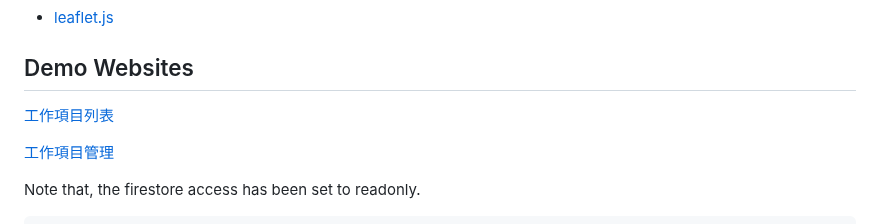
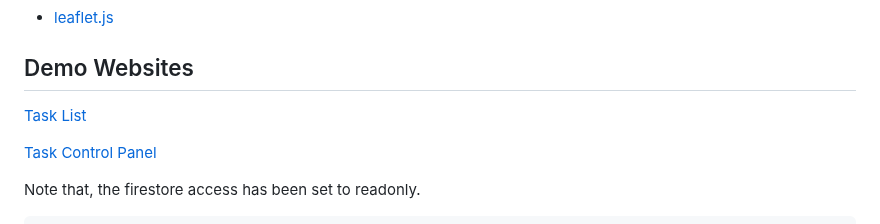
Before and after one commit to AllergicAlligator/2025ICMEM, a Markdown page: README.md, the part around one of its changes. GitHub-like rendering.

```diff
--- a/README.md
+++ b/README.md
@@ -55,9 +59,9 @@ Slides： https://youtu.be/MTMq_1SaROM?si=EQl_TyusV4Ze4J36
 
 ## Demo Websites
 
-[工作項目列表](https://allergicalligator.github.io/ocean_challenge_2025)
+[Task List](https://allergicalligator.github.io/ocean_challenge_2025)
 
-[工作項目管理](https://allergicalligator.github.io/ocean_challenge_2025/update.html)
+[Task Control Panel](https://allergicalligator.github.io/ocean_challenge_2025/update.html)
 
 Note that, the firestore access has been set to readonly.
 
```
Also changed, not shown: other parts of README.md (+4 -0 lines).
